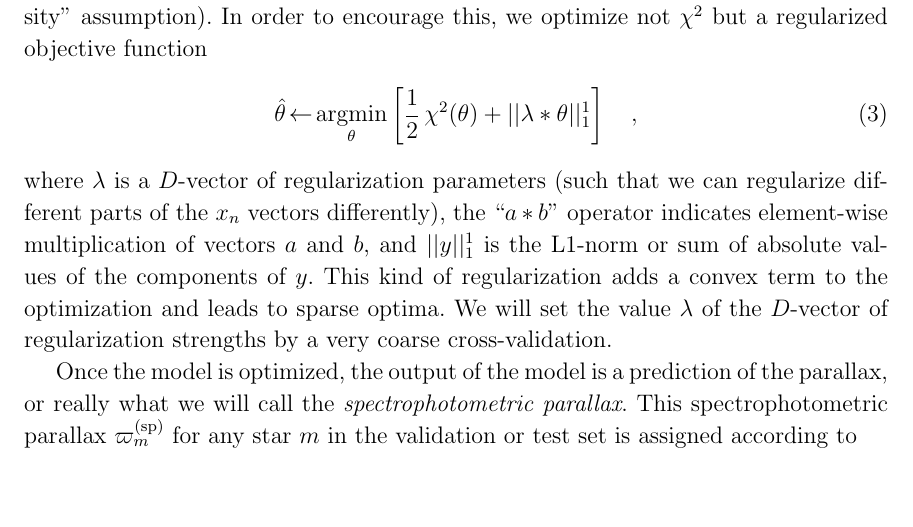
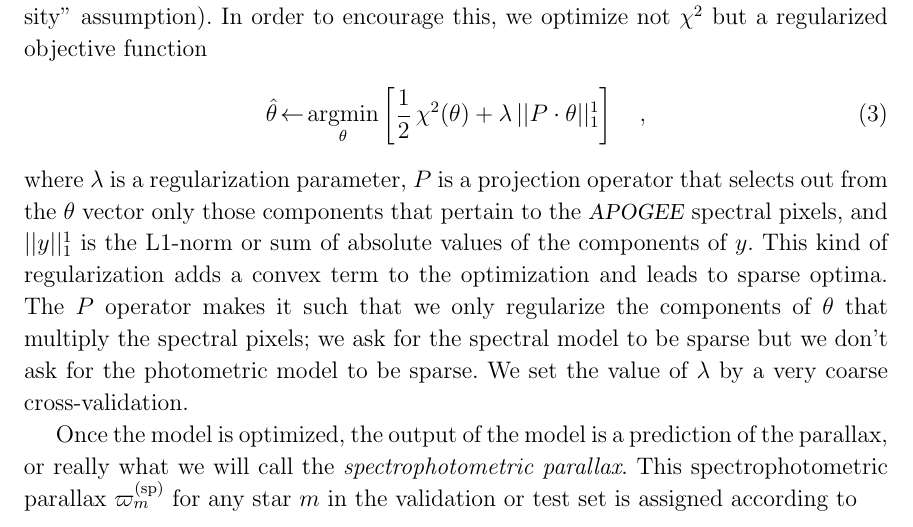
Before and after one commit to aceilers/spectroscopic_parallax, a LaTeX paper (paper/sp.tex): part of page 6 of 11, cut so that both start at the same text, the shorter picture padded with empty space. Compiled offline with LaTeX, dvips and Ghostscript.

Commit message:
regularization

```diff
--- a/paper/sp.tex
+++ b/paper/sp.tex
@@ -390,17 +390,20 @@ In addition, we assume that many entries in the $D$-vector will be zero
 (the ``sparsity'' assumption).
 In order to encourage this, we optimize not $\chi^2$ but a regularized objective function
 \begin{eqnarray}
-\hat{\theta} &\leftarrow& \argmin_{\theta}\left[\frac{1}{2}\,\chi^2(\theta) + ||\lambda\ast\theta||_1^1\right]
+\hat{\theta} &\leftarrow& \argmin_{\theta}\left[\frac{1}{2}\,\chi^2(\theta) + \lambda\,||P\cdot\theta||_1^1\right]
 \label{eq:objective}\quad ,
 \end{eqnarray}
 where
-$\lambda$ is a $D$-vector of regularization parameters (such that we can regularize
-different parts of the $x_n$ vectors differently),
-the ``$a\ast b$'' operator indicates element-wise multiplication of vectors $a$ and $b$,
+$\lambda$ is a regularization parameter,
+$P$ is a projection operator that selects out from the $\theta$ vector only those components
+that pertain to the \apogee\ spectral pixels,
 and $||y||_1^1$ is the L1-norm or sum of absolute values of the components of $y$.
 This kind of regularization adds a convex term to the optimization and leads to
 sparse optima.
-We will set the value $\lambda$ of the $D$-vector of regularization strengths by a
+The $P$ operator makes it such that we only regularize the components of $\theta$ that multiply
+the spectral pixels; we ask for the spectral model to be sparse but we don't ask for the photometric
+model to be sparse.
+We set the value of $\lambda$ by a
 very coarse cross-validation.
 
 Once the model is optimized, the output of the model is a prediction of the parallax,
```
